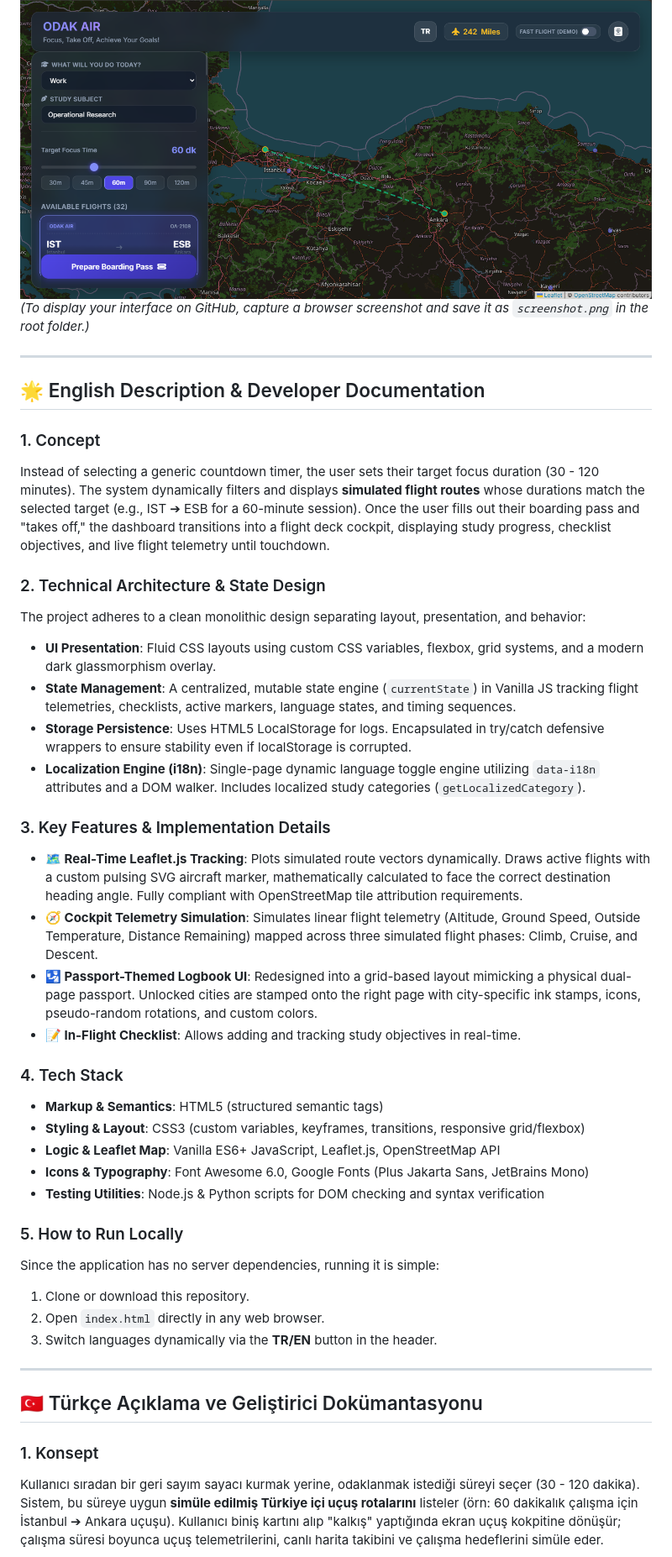
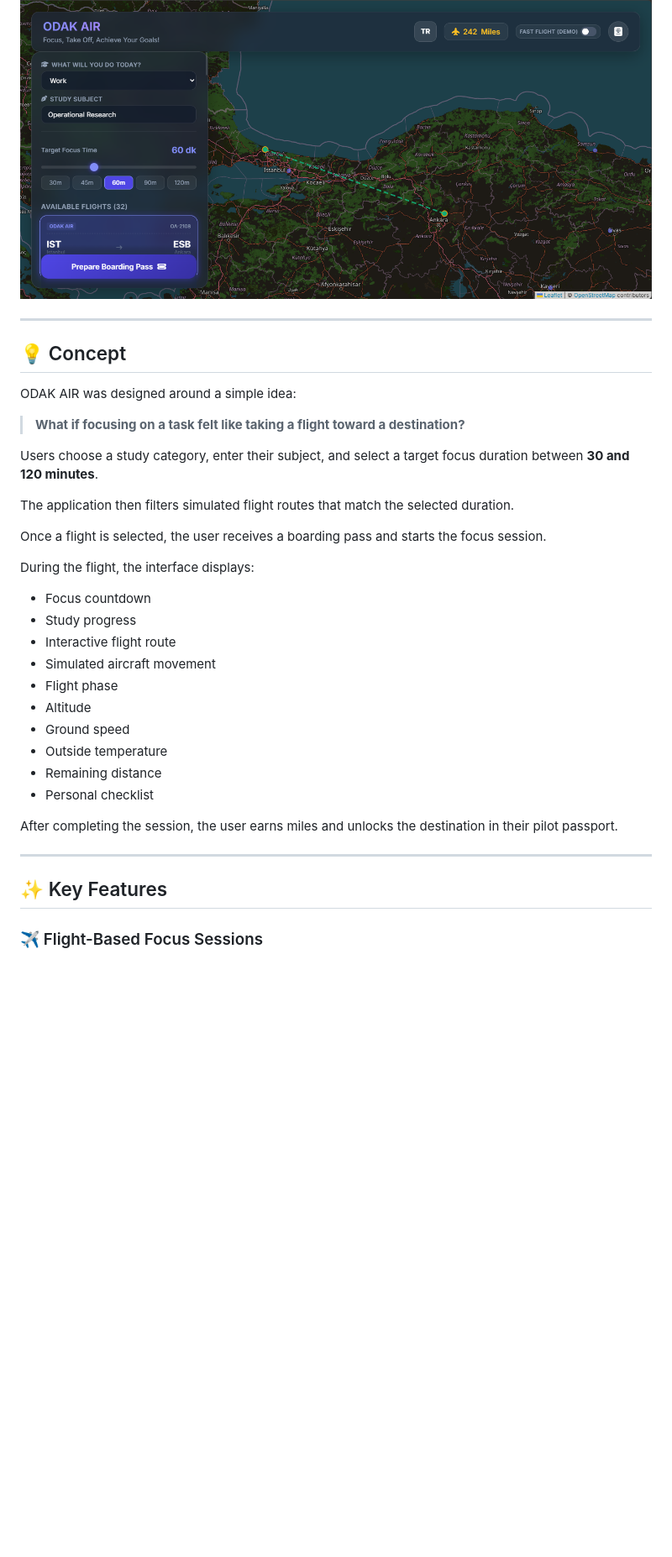
Before and after one commit to Elifnuur/odak-air, a Markdown page: README.md, the part around one of its changes. Shown at 84% size. Rendered like a GitHub page; blank space fills up the shorter version.

Commit message:
Revise README for improved clarity and detail
Updated the README to enhance clarity and detail about the ODAK AIR application, including its features, technical architecture, and running instructions.

```diff
--- a/README.md
+++ b/README.md
@@ -10,44 +12,38 @@ The application is built entirely as a client-side web application with zero bac
 
 ![ODAK AIR Interface](screenshot.png)
-*(To display your interface on GitHub, capture a browser screenshot and save it as `screenshot.png` in the root folder.)*
 
 ---
 
-## 🌟 English Description & Developer Documentation
+## 💡 Concept
 
-### 1. Concept
-Instead of selecting a generic countdown timer, the user sets their target focus duration (30 - 120 minutes). The system dynamically filters and displays **simulated flight routes** whose durations match the selected target (e.g., IST ➔ ESB for a 60-minute session). Once the user fills out their boarding pass and "takes off," the dashboard transitions into a flight deck cockpit, displaying study progress, checklist objectives, and live flight telemetry until touchdown.
+ODAK AIR was designed around a simple idea:
 
-### 2. Technical Architecture & State Design
-The project adheres to a clean monolithic design separating layout, presentation, and behavior:
-* **UI Presentation**: Fluid CSS layouts using custom CSS variables, flexbox, grid systems, and a modern dark glassmorphism overlay.
-* **State Management**: A centralized, mutable state engine (`currentState`) in Vanilla JS tracking flight telemetries, checklists, active markers, language states, and timing sequences.
-* **Storage Persistence**: Uses HTML5 LocalStorage for logs. Encapsulated in try/catch defensive wrappers to ensure stability even if localStorage is corrupted.
-* **Localization Engine (i18n)**: Single-page dynamic language toggle engine utilizing `data-i18n` attributes and a DOM walker. Includes localized study categories (`getLocalizedCategory`).
+> **What if focusing on a task felt like taking a flight toward a destination?**
 
-### 3. Key Features & Implementation Details
-* **🗺️ Real-Time Leaflet.js Tracking**: Plots simulated route vectors dynamically. Draws active flights with a custom pulsing SVG aircraft marker, mathematically calculated to face the correct destination heading angle. Fully compliant with OpenStreetMap tile attribution requirements.
-* **🧭 Cockpit Telemetry Simulation**: Simulates linear flight telemetry (Altitude, Ground Speed, Outside Temperature, Distance Remaining) mapped across three simulated flight phases: Climb, Cruise, and Descent.
-* **🛂 Passport-Themed Logbook UI**: Redesigned into a grid-based layout mimicking a physical dual-page passport. Unlocked cities are stamped onto the right page with city-specific ink stamps, icons, pseudo-random rotations, and custom colors.
-* **📝 In-Flight Checklist**: Allows adding and tracking study objectives in real-time.
+Users choose a study category, enter their subject, and select a target focus duration between **30 and 120 minutes**.
 
-### 4. Tech Stack
-* **Markup & Semantics**: HTML5 (structured semantic tags)
-* **Styling & Layout**: CSS3 (custom variables, keyframes, transitions, responsive grid/flexbox)
-* **Logic & Leaflet Map**: Vanilla ES6+ JavaScript, Leaflet.js, OpenStreetMap API
-* **Icons & Typography**: Font Awesome 6.0, Google Fonts (Plus Jakarta Sans, JetBrains Mono)
-* **Testing Utilities**: Node.js & Python scripts for DOM checking and syntax verification
+The application then filters simulated flight routes that match the selected duration.
 
-### 5. How to Run Locally
-Since the application has no server dependencies, running it is simple:
-1. Clone or download this repository.
-2. Open `index.html` directly in any web browser.
-3. Switch languages dynamically via the **TR/EN** button in the header.
+Once a flight is selected, the user receives a boarding pass and starts the focus session.
+
+During the flight, the interface displays:
+
+- Focus countdown
+- Study progress
+- Interactive flight route
+- Simulated aircraft movement
+- Flight phase
+- Altitude
+- Ground speed
+- Outside temperature
+- Remaining distance
+- Personal checklist
+
+After completing the session, the user earns miles and unlocks the destination in their pilot passport.
 
 ---
 
-## 🇹🇷 Türkçe Açıklama ve Geliştirici Dokümantasyonu
+## ✨ Key Features
 
-### 1. Konsept
-Kullanıcı sıradan bir geri sayım sayacı kurmak yerine, odaklanmak istediği süreyi seçer (30 - 120 dakika). Sistem, bu süreye uygun **simüle edilmiş Türkiye içi uçuş rotalarını** listeler (örn: 60 dakikalık çalışma için İstanbul ➔ Ankara uçuşu). Kullanıcı biniş kartını alıp "kalkış" yaptığında ekran uçuş kokpitine dönüşür; çalışma süresi boyunca uçuş telemetrilerini, canlı harita takibini ve çalışma hedeflerini simüle eder.
+### ✈️ Flight-Based Focus Sessions
 
```
Also changed, not shown: other parts of README.md (+184 -25 lines).
